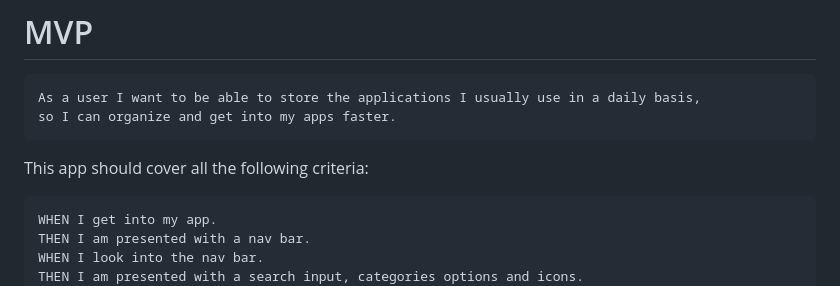
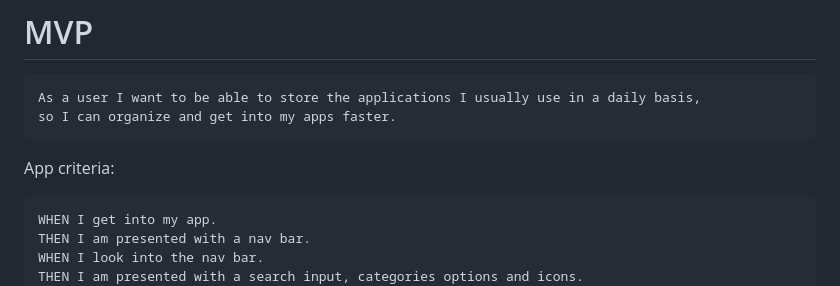
Before and after one commit to alex-bahena/Pin-it, a Markdown page: README.md, the part around the change. Drawn GitHub-style.

````diff
--- a/README.md
+++ b/README.md
@@ -21,7 +21,7 @@ The purpose of this app is to improve the management and order of our applicatio
 As a user I want to be able to store the applications I usually use in a daily basis,
 so I can organize and get into my apps faster.
 ```
-This app should cover all the following criteria:
+App criteria:
 ```md
 WHEN I get into my app.
 THEN I am presented with a nav bar.
````
